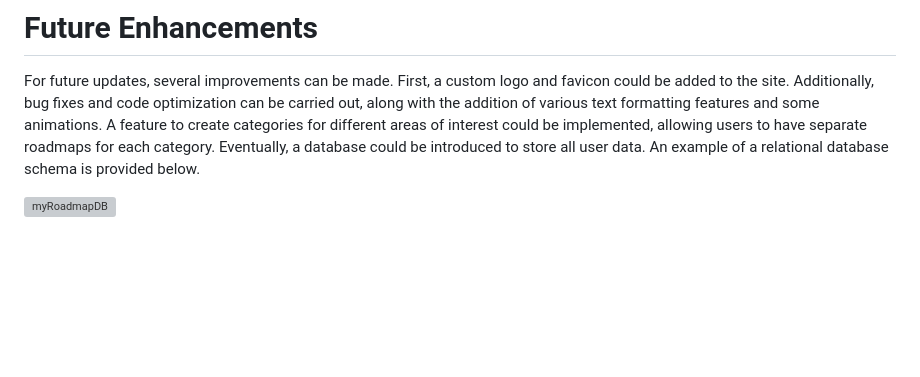
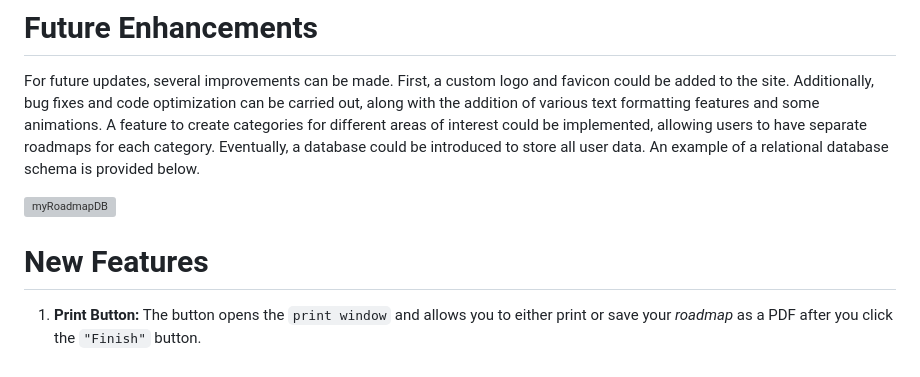
Before and after one commit to dmytro-varich/my-Roadmap, a Markdown page: README.md, the part around the change. Rendered like a GitHub page; blank space fills up the shorter version; grey boxes are pictures that could not be loaded.

```diff
--- a/README.md
+++ b/README.md
@@ -55,3 +55,6 @@ Due to storage limitations in cookies, the description text is stored in **local
 For future updates, several improvements can be made. First, a custom logo and favicon could be added to the site. Additionally, bug fixes and code optimization can be carried out, along with the addition of various text formatting features and some animations. A feature to create categories for different areas of interest could be implemented, allowing users to have separate roadmaps for each category. Eventually, a database could be introduced to store all user data. An example of a relational database schema is provided below.
 
 ![myRoadmapDB](https://github.com/user-attachments/assets/564d7f8b-40bd-4446-9ebe-dea22e8eaece)
+
+# New Features
+1. **Print Button:** The button opens the `print window` and allows you to either print or save your *roadmap* as a PDF after you click the `"Finish"` button.
```
